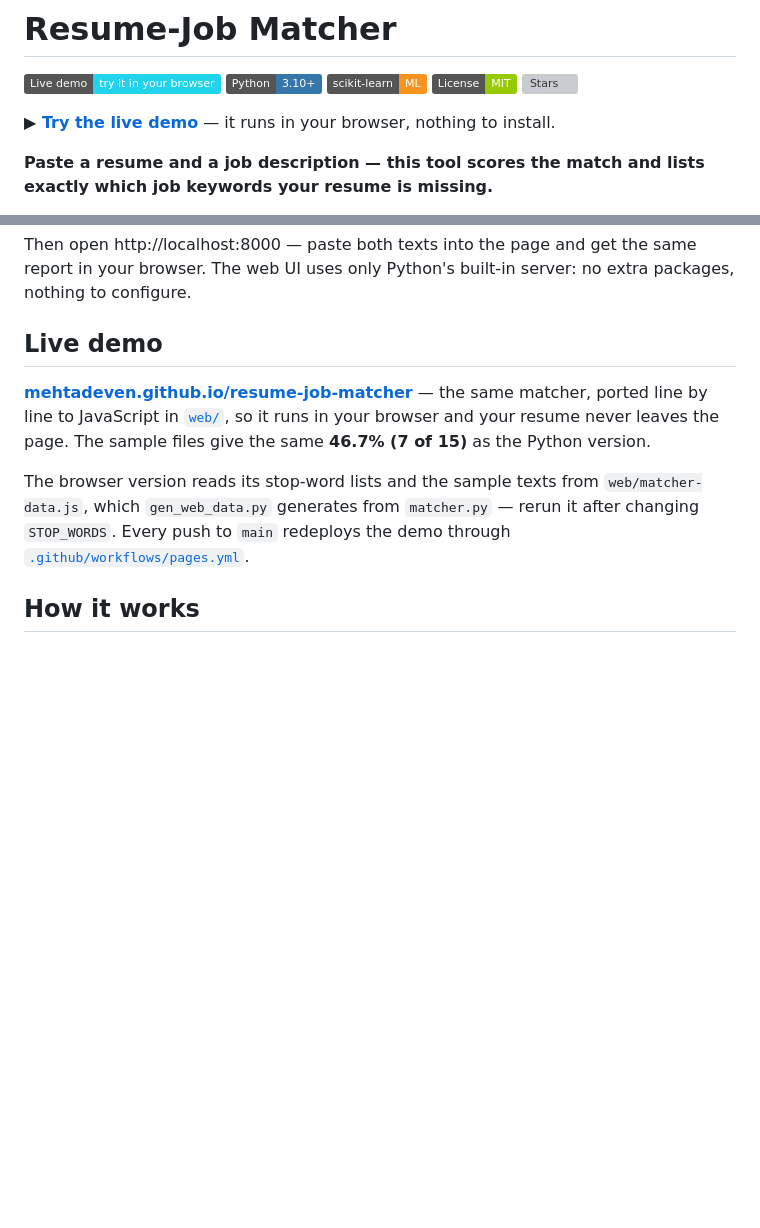
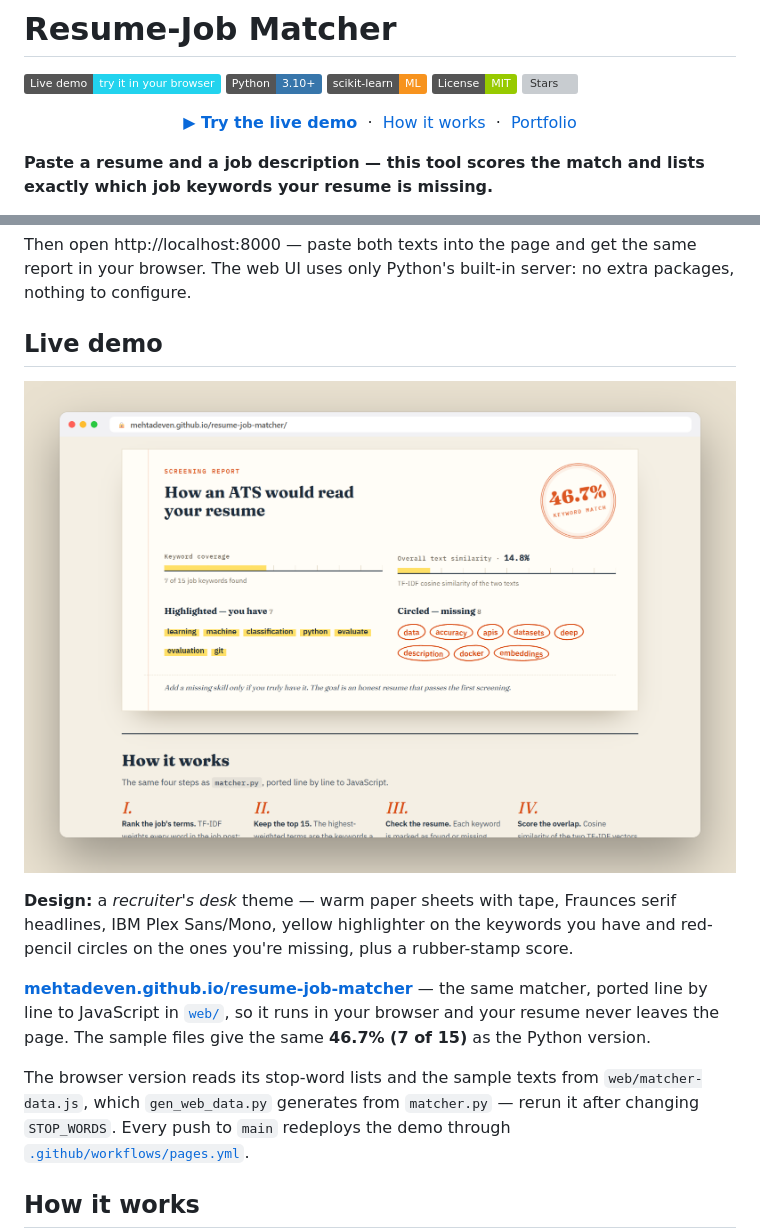
Before and after one commit to mehtadeven/resume-job-matcher, a Markdown page: README.md, 2 parts joined by grey strips. GitHub-like rendering; pictures changed too: assets/readme/demo.png (added); badges without logos; blank space fills up the shorter version; grey boxes are pictures that could not be loaded.

```diff
--- a/README.md
+++ b/README.md
@@ -4,7 +4,11 @@
 
 [![Live demo](https://img.shields.io/badge/Live%20demo-try%20it%20in%20your%20browser-22d3ee?logo=googlechrome&logoColor=white)](https://mehtadeven.github.io/resume-job-matcher/) ![Python](https://img.shields.io/badge/Python-3.10+-3776AB?logo=python&logoColor=white) ![scikit-learn](https://img.shields.io/badge/scikit--learn-ML-F7931E?logo=scikitlearn&logoColor=white) [![License: MIT](https://img.shields.io/badge/License-MIT-green.svg)](LICENSE) ![Stars](https://img.shields.io/github/stars/mehtadeven/resume-job-matcher?style=social)
 
-**▶ [Try the live demo](https://mehtadeven.github.io/resume-job-matcher/)** — it runs in your browser, nothing to install.
+<p align="center">
+  <a href="https://mehtadeven.github.io/resume-job-matcher/"><b>▶ Try the live demo</b></a> &nbsp;·&nbsp;
+  <a href="#how-it-works">How it works</a> &nbsp;·&nbsp;
+  <a href="https://mehtadeven.github.io/">Portfolio</a>
+</p>
 
 **Paste a resume and a job description — this tool scores the match and lists exactly which job keywords your resume is missing.**
 
@@ -83,6 +87,10 @@ Then open http://localhost:8000 — paste both texts into the page and get the s
 
 ## Live demo
 
+[![Screenshot of the Resume-Job Matcher live demo](assets/readme/demo.png)](https://mehtadeven.github.io/resume-job-matcher/)
+
+**Design:** a *recruiter's desk* theme — warm paper sheets with tape, Fraunces serif headlines, IBM Plex Sans/Mono, yellow highlighter on the keywords you have and red-pencil circles on the ones you're missing, plus a rubber-stamp score.
+
 **[mehtadeven.github.io/resume-job-matcher](https://mehtadeven.github.io/resume-job-matcher/)** — the same matcher, ported line by line to JavaScript in [`web/`](web/), so it runs in your browser and your resume never leaves the page. The sample files give the same **46.7% (7 of 15)** as the Python version.
 
 The browser version reads its stop-word lists and the sample texts from `web/matcher-data.js`, which `gen_web_data.py` generates from `matcher.py` — rerun it after changing `STOP_WORDS`. Every push to `main` redeploys the demo through [`.github/workflows/pages.yml`](.github/workflows/pages.yml).
```
Also changed, not shown: other parts of README.md (+1 -1 lines), assets/readme/banner.png (added), 9 other files.
